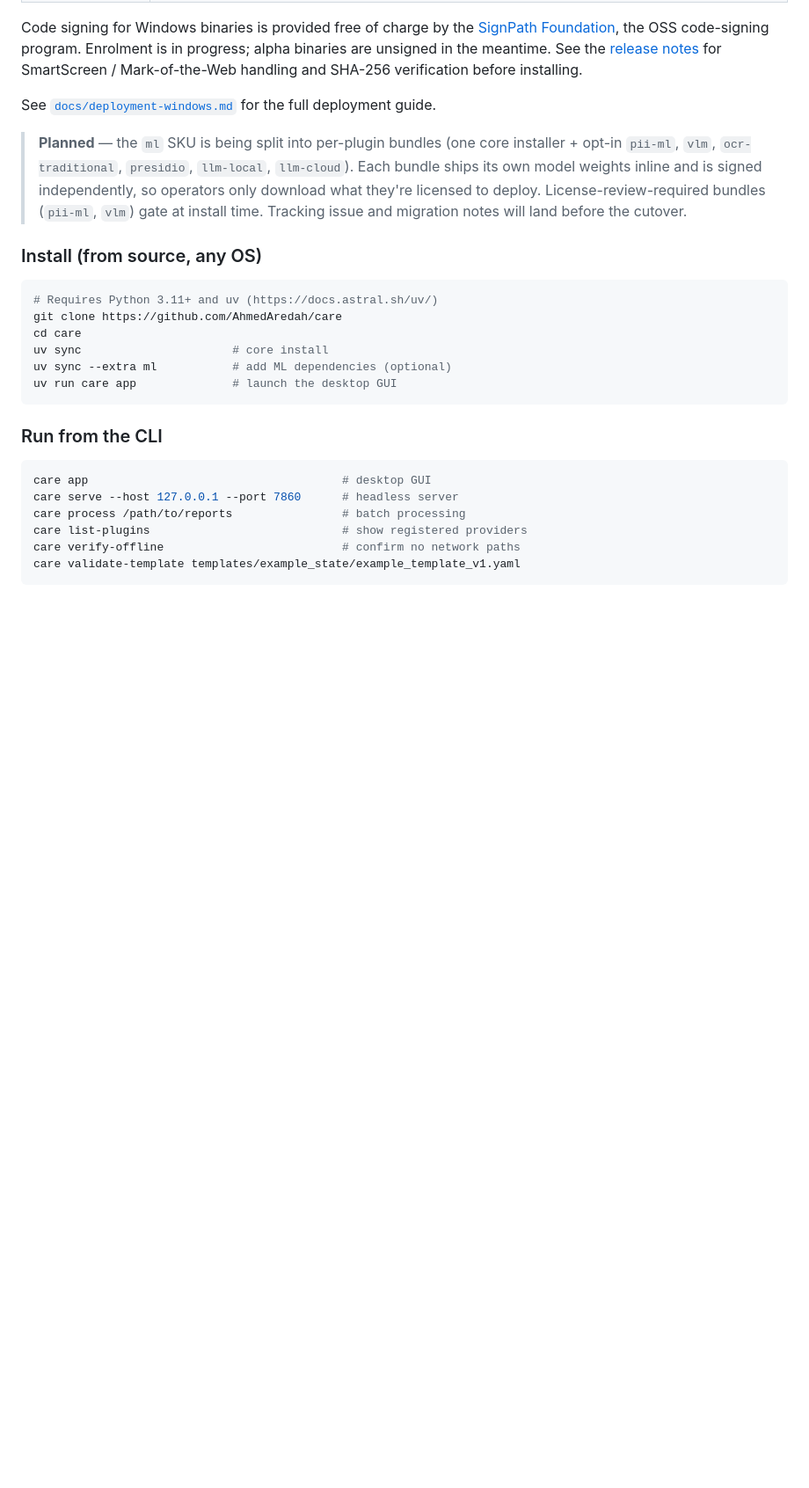
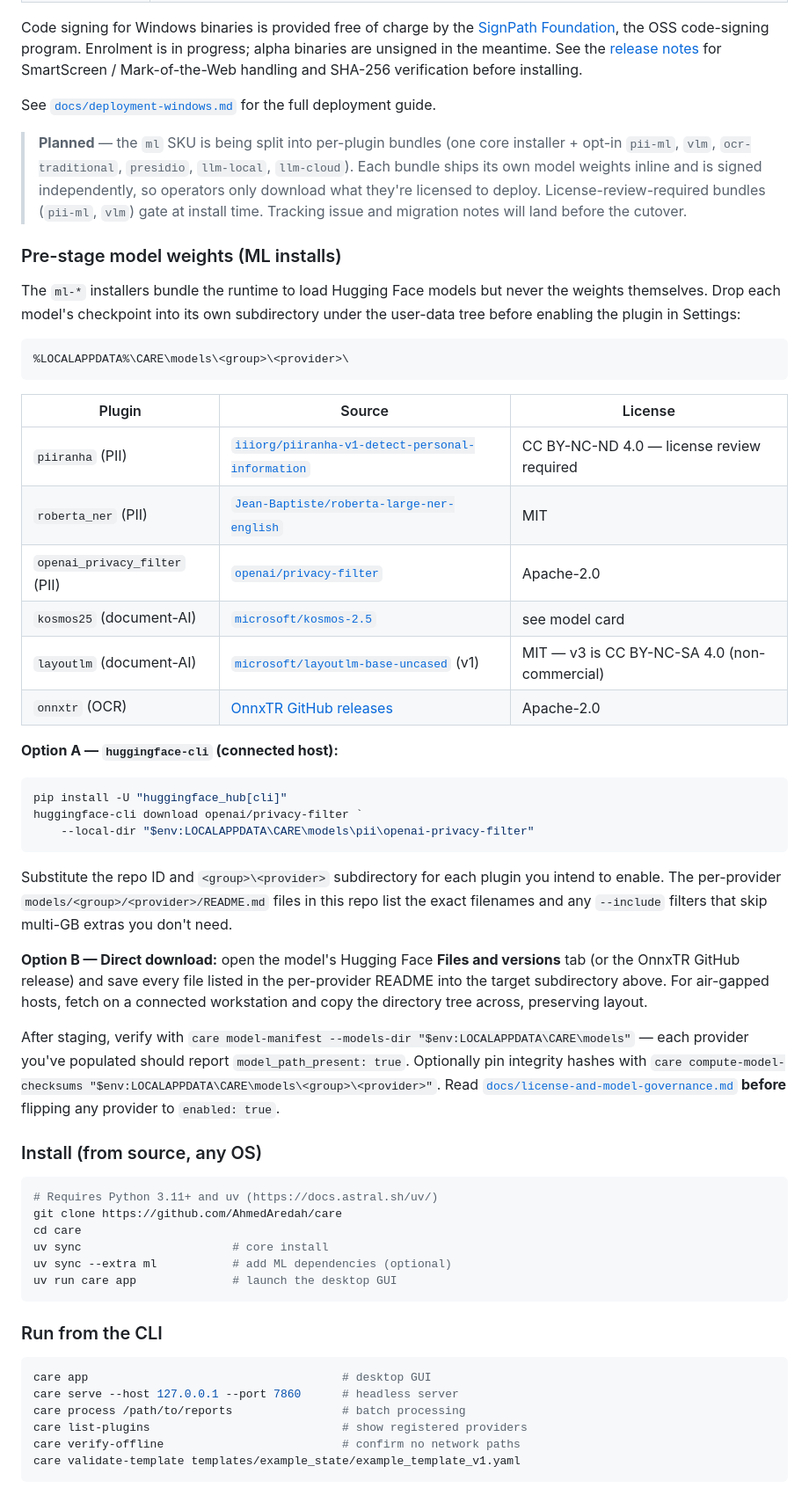
Before and after one commit to AhmedAredah/care, a Markdown page: README.md, the part around the change. Shown at 88% size. GitHub-like rendering; blank space fills up the shorter version.

Commit message:
docs(readme): add model weight pre-staging guide for ML installs
The ml-* installers bundle the runtime but never the weights. Operators
had to translate per-provider README dev paths to %LOCALAPPDATA%\CARE\
themselves. Add a section with HF source links, license summary, a
huggingface-cli recipe targeting the installed path, and a direct-
download fallback.

````diff
--- a/README.md
+++ b/README.md
@@ -61,6 +61,37 @@ Code signing for Windows binaries is provided free of charge by the [SignPath Fo
 See [`docs/deployment-windows.md`](docs/deployment-windows.md) for the full deployment guide.
 
 > **Planned** — the `ml` SKU is being split into per-plugin bundles (one core installer + opt-in `pii-ml`, `vlm`, `ocr-traditional`, `presidio`, `llm-local`, `llm-cloud`). Each bundle ships its own model weights inline and is signed independently, so operators only download what they're licensed to deploy. License-review-required bundles (`pii-ml`, `vlm`) gate at install time. Tracking issue and migration notes will land before the cutover.
+
+### Pre-stage model weights (ML installs)
+
+The `ml-*` installers bundle the runtime to load Hugging Face models but never the weights themselves. Drop each model's checkpoint into its own subdirectory under the user-data tree before enabling the plugin in Settings:
+
+```
+%LOCALAPPDATA%\CARE\models\<group>\<provider>\
+```
+
+| Plugin | Source | License |
+|---|---|---|
+| `piiranha` (PII) | [`iiiorg/piiranha-v1-detect-personal-information`](https://huggingface.co/iiiorg/piiranha-v1-detect-personal-information) | CC BY-NC-ND 4.0 — license review required |
+| `roberta_ner` (PII) | [`Jean-Baptiste/roberta-large-ner-english`](https://huggingface.co/Jean-Baptiste/roberta-large-ner-english) | MIT |
+| `openai_privacy_filter` (PII) | [`openai/privacy-filter`](https://huggingface.co/openai/privacy-filter) | Apache-2.0 |
+| `kosmos25` (document-AI) | [`microsoft/kosmos-2.5`](https://huggingface.co/microsoft/kosmos-2.5) | see model card |
+| `layoutlm` (document-AI) | [`microsoft/layoutlm-base-uncased`](https://huggingface.co/microsoft/layoutlm-base-uncased) (v1) | MIT — v3 is CC BY-NC-SA 4.0 (non-commercial) |
+| `onnxtr` (OCR) | [OnnxTR GitHub releases](https://github.com/felixdittrich92/OnnxTR/releases) | Apache-2.0 |
+
+**Option A — `huggingface-cli` (connected host):**
+
+```powershell
+pip install -U "huggingface_hub[cli]"
+huggingface-cli download openai/privacy-filter `
+    --local-dir "$env:LOCALAPPDATA\CARE\models\pii\openai-privacy-filter"
+```
+
+Substitute the repo ID and `<group>\<provider>` subdirectory for each plugin you intend to enable. The per-provider `models/<group>/<provider>/README.md` files in this repo list the exact filenames and any `--include` filters that skip multi-GB extras you don't need.
+
+**Option B — Direct download:** open the model's Hugging Face **Files and versions** tab (or the OnnxTR GitHub release) and save every file listed in the per-provider README into the target subdirectory above. For air-gapped hosts, fetch on a connected workstation and copy the directory tree across, preserving layout.
+
+After staging, verify with `care model-manifest --models-dir "$env:LOCALAPPDATA\CARE\models"` — each provider you've populated should report `model_path_present: true`. Optionally pin integrity hashes with `care compute-model-checksums "$env:LOCALAPPDATA\CARE\models\<group>\<provider>"`. Read [`docs/license-and-model-governance.md`](docs/license-and-model-governance.md) **before** flipping any provider to `enabled: true`.
 
 ### Install (from source, any OS)
 
````
